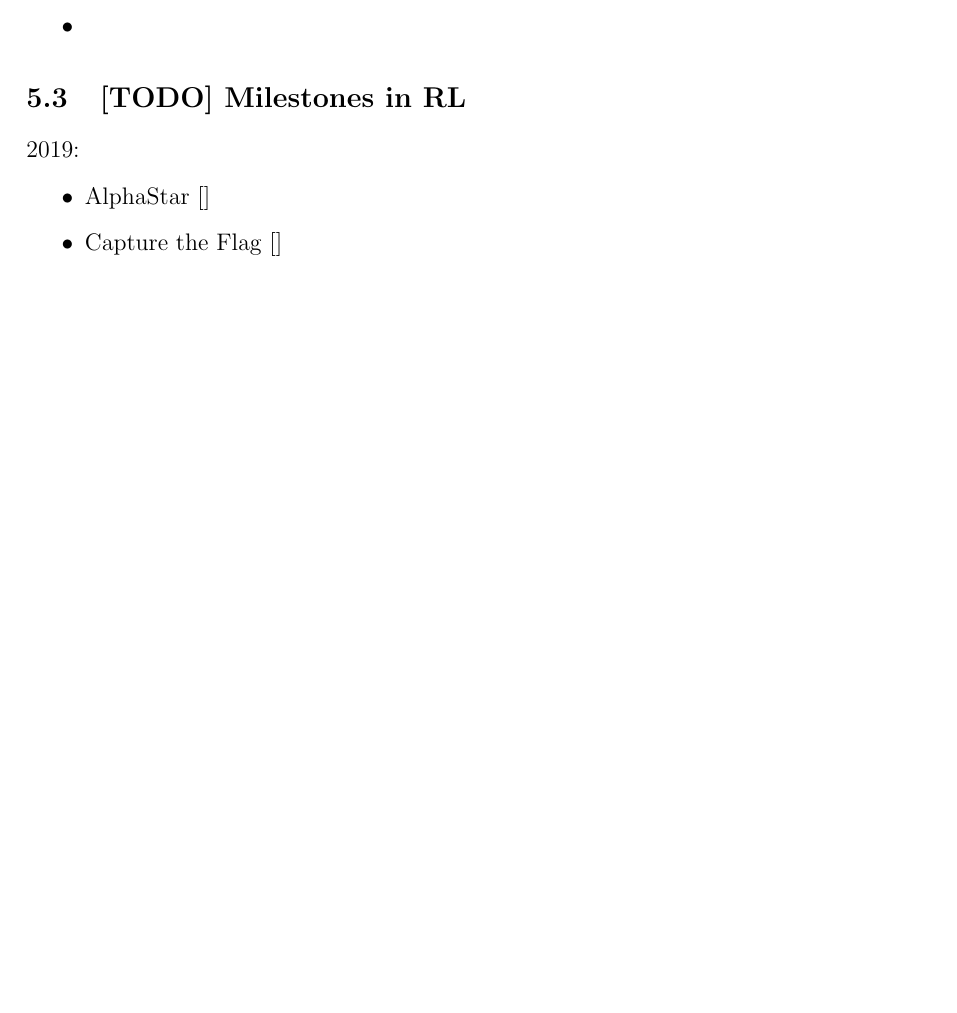
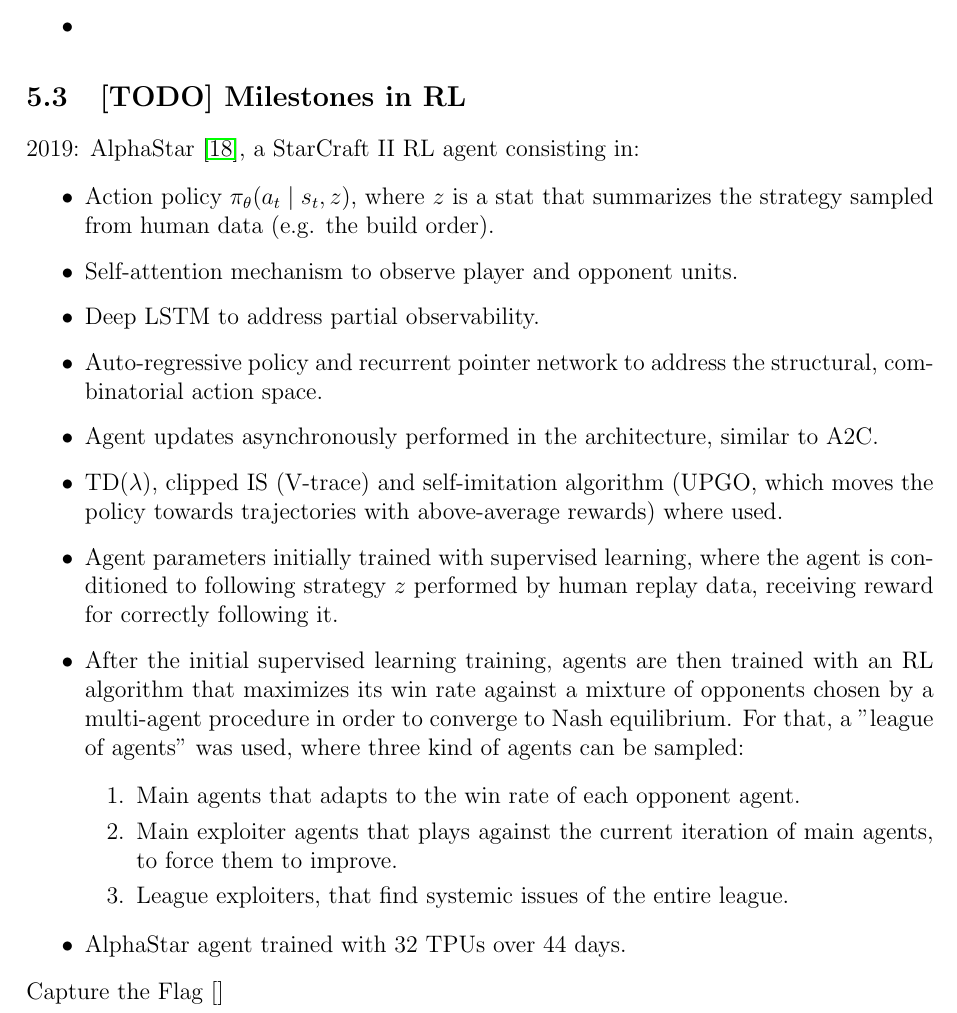
Before and after one commit to jbarsce/StudyNotes, a LaTeX document (study_notes.tex): part of page 17 of 22 before the commit and part of page 17 of 23 after it, cut so that both start at the same text, the shorter picture padded with empty space. Compiled offline with pdfLaTeX.

Commit message:
added alphastar notes

```diff
--- a/study_notes.tex
+++ b/study_notes.tex
@@ -602,12 +602,41 @@
 \subsection{[TODO] Milestones in RL}
 
 
-2019: \begin{itemize}
-  \item AlphaStar \cite{}
-  \item Capture the Flag \cite{}
-  \item Dota 2 \cite{}
-  \item Multiagent \cite{}
-\end{itemize}
+2019:
+AlphaStar \cite{vinyals_grandmaster_2019}, a StarCraft II RL agent consisting in:
+
+  \begin{itemize}
+    \item Action policy $\pi_\theta (a_t \mid s_t, z)$, where $z$ is a stat that summarizes the strategy sampled from human data (e.g. the build order).
+
+    \item Self-attention mechanism to observe player and opponent units.
+
+    \item Deep LSTM to address partial observability.
+
+    \item Auto-regressive policy and recurrent pointer network to address the structural, combinatorial action space.
+
+    \item Agent updates asynchronously performed in the architecture, similar to A2C.
+
+    \item TD($\lambda$), clipped IS (V-trace) and self-imitation algorithm (UPGO, which moves the policy towards trajectories with above-average rewards) where used.
+
+    \item Agent parameters initially trained with supervised learning, where the agent is conditioned to following strategy $z$ performed by human replay data, receiving reward for correctly following it.
+
+    \item After the initial supervised learning training, agents are then trained with an RL algorithm that maximizes its win rate against a mixture of opponents chosen by a multi-agent procedure in order to converge to Nash equilibrium. For that, a "league of agents" was used, where three kind of agents can be sampled:
+
+    \begin{enumerate}
+      \item Main agents that adapts to the win rate of each opponent agent.
+      \item Main exploiter agents that plays against the current iteration of main agents, to force them to improve.
+      \item League exploiters, that find systemic issues of the entire league.
+    \end{enumerate}
+
+    \item AlphaStar agent trained with 32 TPUs over 44 days.
+  \end{itemize}
+
+Capture the Flag \cite{}
+
+Dota 2 \cite{}
+
+Multiagent \cite{}
+
 
 
 \subsection{[TODO] Benchmarks}
```
